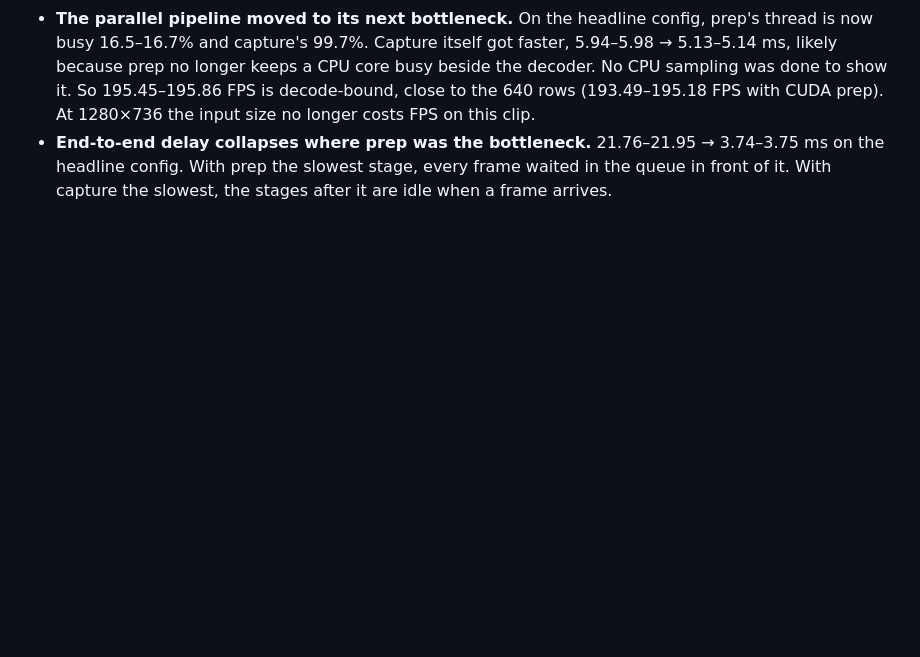
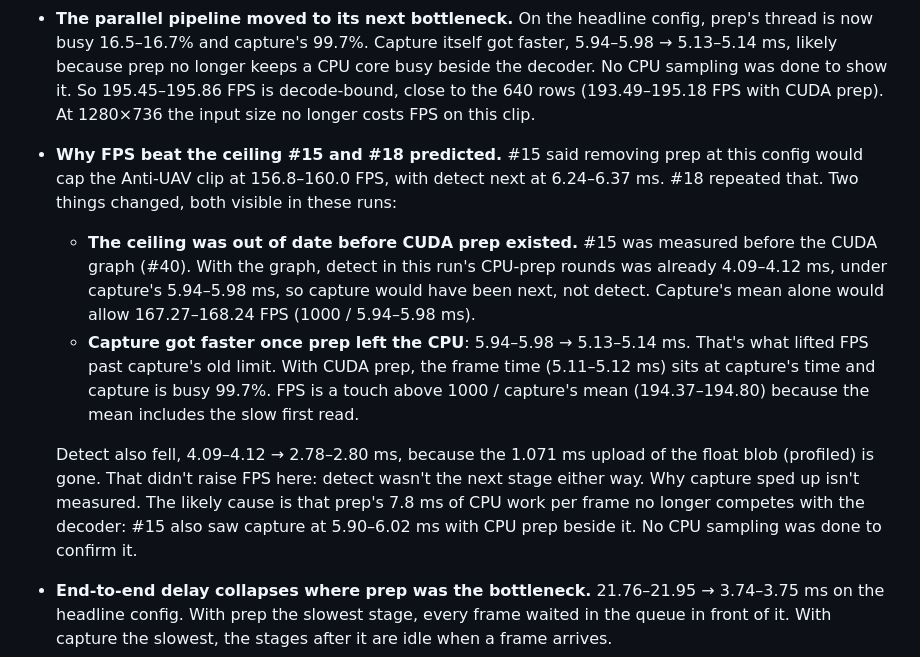
Before and after one commit to Khriis-K/Tether, a Markdown page: docs/benchmarks/cuda-prep.md, the part around the change. Drawn GitHub-style; blank space fills up the shorter version.

Commit message:
CUDA prep write-up (#17): why FPS beat #15's 156.8-160.0 ceiling
That ceiling assumed detect (6.24-6.37 ms, before the CUDA graph) would be
next. In this run's CPU-prep rounds detect was already 4.09-4.12 ms, under
capture's 5.94-5.98 ms, and capture itself fell to 5.13-5.14 ms once prep
left the CPU, which is what set 195.45-195.86 FPS.

```diff
--- a/docs/benchmarks/cuda-prep.md
+++ b/docs/benchmarks/cuda-prep.md
@@ -112,6 +112,11 @@ Most of what's left of prep is the upload of the 8-bit frame from ordinary memor
 - **The prep step is now mostly an upload.** A 1920×1080 frame is 6.2 MB as 8-bit BGR and 11.3 MB as the 1280×736 float blob, so uploading the frame and expanding it on the GPU moves fewer bytes than uploading the blob. At 640 the blob is 4.9 MB, smaller than the frame. That's why the speedup at 640 (2.74–4.73×) is smaller than at 1280×736 (5.42–9.71×): CPU prep there is cheaper, and CUDA prep still uploads the full frame. Uploading from pinned (page-locked) memory might shorten the copy. It wasn't tried; the frame would first need copying into a pinned buffer, since the decoder writes it to ordinary memory.
 - **Detect gains 1.30–1.61×, and its tail more.** The copy into TensorRT's input was a 4.9–11.3 MB upload from ordinary memory; now it's a 15.9 µs copy within the GPU. Detect P99 dropped the most where it had been worst: MOT17-04 at 1280×736 in parallel went from 8.79–9.07 to 3.43–3.54 ms. That suggests the upload from pageable memory was much of the P99 tail #40 couldn't explain, though this run doesn't prove it.
 - **The parallel pipeline moved to its next bottleneck.** On the headline config, prep's thread is now busy 16.5–16.7% and capture's 99.7%. Capture itself got faster, 5.94–5.98 → 5.13–5.14 ms, likely because prep no longer keeps a CPU core busy beside the decoder. No CPU sampling was done to show it. So 195.45–195.86 FPS is decode-bound, close to the 640 rows (193.49–195.18 FPS with CUDA prep). At 1280×736 the input size no longer costs FPS on this clip.
+- **Why FPS beat the ceiling #15 and #18 predicted.** #15 said removing prep at this config would cap the Anti-UAV clip at 156.8–160.0 FPS, with detect next at 6.24–6.37 ms. #18 repeated that. Two things changed, both visible in these runs:
+  - **The ceiling was out of date before CUDA prep existed.** #15 was measured before the CUDA graph (#40). With the graph, detect in this run's CPU-prep rounds was already 4.09–4.12 ms, under capture's 5.94–5.98 ms, so capture would have been next, not detect. Capture's mean alone would allow 167.27–168.24 FPS (1000 / 5.94–5.98 ms).
+  - **Capture got faster once prep left the CPU**: 5.94–5.98 → 5.13–5.14 ms. That's what lifted FPS past capture's old limit. With CUDA prep, the frame time (5.11–5.12 ms) sits at capture's time and capture is busy 99.7%. FPS is a touch above 1000 / capture's mean (194.37–194.80) because the mean includes the slow first read.
+
+  Detect also fell, 4.09–4.12 → 2.78–2.80 ms, because the 1.071 ms upload of the float blob (profiled) is gone. That didn't raise FPS here: detect wasn't the next stage either way. Why capture sped up isn't measured. The likely cause is that prep's 7.8 ms of CPU work per frame no longer competes with the decoder: #15 also saw capture at 5.90–6.02 ms with CPU prep beside it. No CPU sampling was done to confirm it.
 - **End-to-end delay collapses where prep was the bottleneck.** 21.76–21.95 → 3.74–3.75 ms on the headline config. With prep the slowest stage, every frame waited in the queue in front of it. With capture the slowest, the stages after it are idle when a frame arrives.
 - **Where decoding was already the limit, FPS can't move, and on MOT17-04 at 640 in parallel it fell 2%.** Capture there went 15.06–15.16 → 15.35–15.40 ms. A likely cause is the frame upload competing with the JPEG decoder for memory bandwidth or CPU, but that's a hypothesis: no profile was taken of that configuration. On MOT17-04, CUDA prep is also slower and spikier than on the video file (1.16–1.43 ms, P99 5.41–6.00 ms, against 0.72–0.86 ms with P99 1.08–1.57 ms on the Anti-UAV clip). Each JPEG frame is decoded into fresh memory, unlike the video reader. This wasn't investigated.
 - **Sequentially, everything adds up.** On the headline config, the frame time fell 9.08–9.19 ms: prep 6.56–6.60 ms, detect 1.64–1.67 ms, and the remaining 0.87–0.92 ms from the other steps and the time between them, which this run doesn't break down. 166.09–166.34 FPS is the first sequential run in this project over the spec's 120 FPS on a video file.
```
